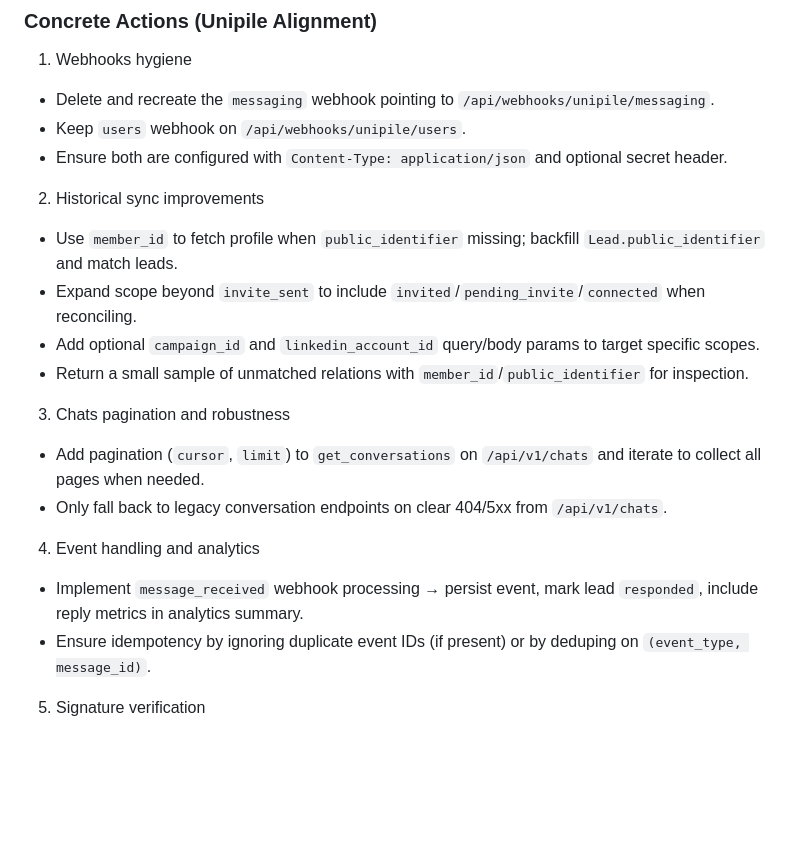
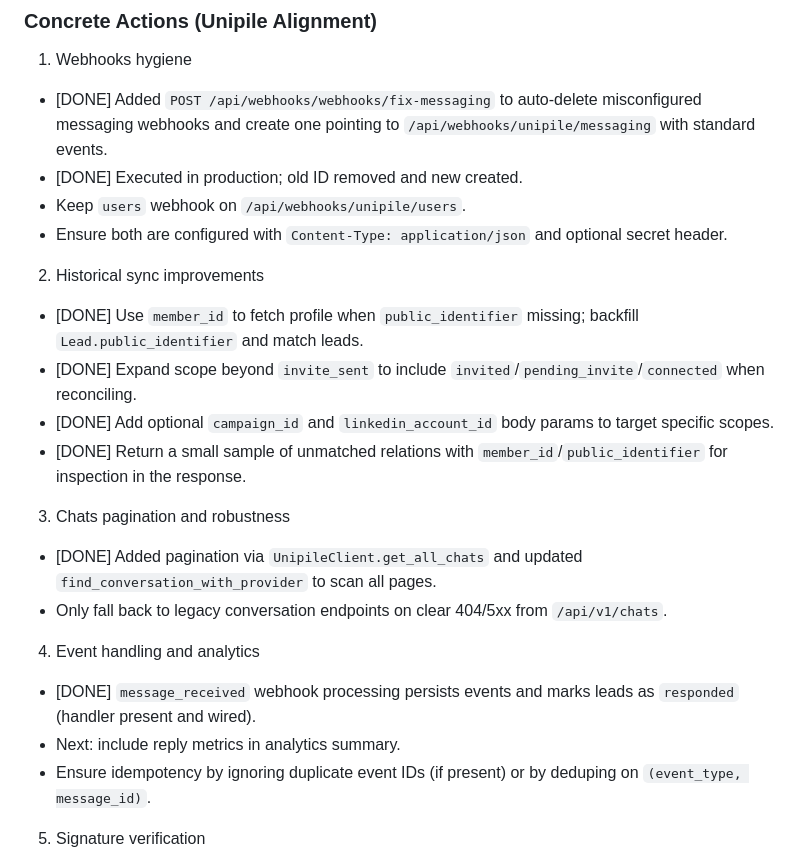
Before and after one commit to talentseek/linkedin-automation-api, a Markdown page: CONTINUED_DEVELOPMENT.md, the part around the change. Rendered like a GitHub page; blank space fills up the shorter version.

Commit message:
docs: mark completed items (webhook fix tool, chats pagination, improved historical sync, message_received handling) and next analytics follow-up

```diff
--- a/CONTINUED_DEVELOPMENT.md
+++ b/CONTINUED_DEVELOPMENT.md
@@ -204,22 +204,24 @@ Notes:
 ### Concrete Actions (Unipile Alignment)
 
 1) Webhooks hygiene
-- Delete and recreate the `messaging` webhook pointing to `/api/webhooks/unipile/messaging`.
+- [DONE] Added `POST /api/webhooks/webhooks/fix-messaging` to auto-delete misconfigured messaging webhooks and create one pointing to `/api/webhooks/unipile/messaging` with standard events.
+- [DONE] Executed in production; old ID removed and new created.
 - Keep `users` webhook on `/api/webhooks/unipile/users`.
 - Ensure both are configured with `Content-Type: application/json` and optional secret header.
 
 2) Historical sync improvements
-- Use `member_id` to fetch profile when `public_identifier` missing; backfill `Lead.public_identifier` and match leads.
-- Expand scope beyond `invite_sent` to include `invited`/`pending_invite`/`connected` when reconciling.
-- Add optional `campaign_id` and `linkedin_account_id` query/body params to target specific scopes.
-- Return a small sample of unmatched relations with `member_id`/`public_identifier` for inspection.
+- [DONE] Use `member_id` to fetch profile when `public_identifier` missing; backfill `Lead.public_identifier` and match leads.
+- [DONE] Expand scope beyond `invite_sent` to include `invited`/`pending_invite`/`connected` when reconciling.
+- [DONE] Add optional `campaign_id` and `linkedin_account_id` body params to target specific scopes.
+- [DONE] Return a small sample of unmatched relations with `member_id`/`public_identifier` for inspection in the response.
 
 3) Chats pagination and robustness
-- Add pagination (`cursor`, `limit`) to `get_conversations` on `/api/v1/chats` and iterate to collect all pages when needed.
+- [DONE] Added pagination via `UnipileClient.get_all_chats` and updated `find_conversation_with_provider` to scan all pages.
 - Only fall back to legacy conversation endpoints on clear 404/5xx from `/api/v1/chats`.
 
 4) Event handling and analytics
-- Implement `message_received` webhook processing → persist event, mark lead `responded`, include reply metrics in analytics summary.
+- [DONE] `message_received` webhook processing persists events and marks leads as `responded` (handler present and wired).
+- Next: include reply metrics in analytics summary.
 - Ensure idempotency by ignoring duplicate event IDs (if present) or by deduping on `(event_type, message_id)`.
 
 5) Signature verification
```
